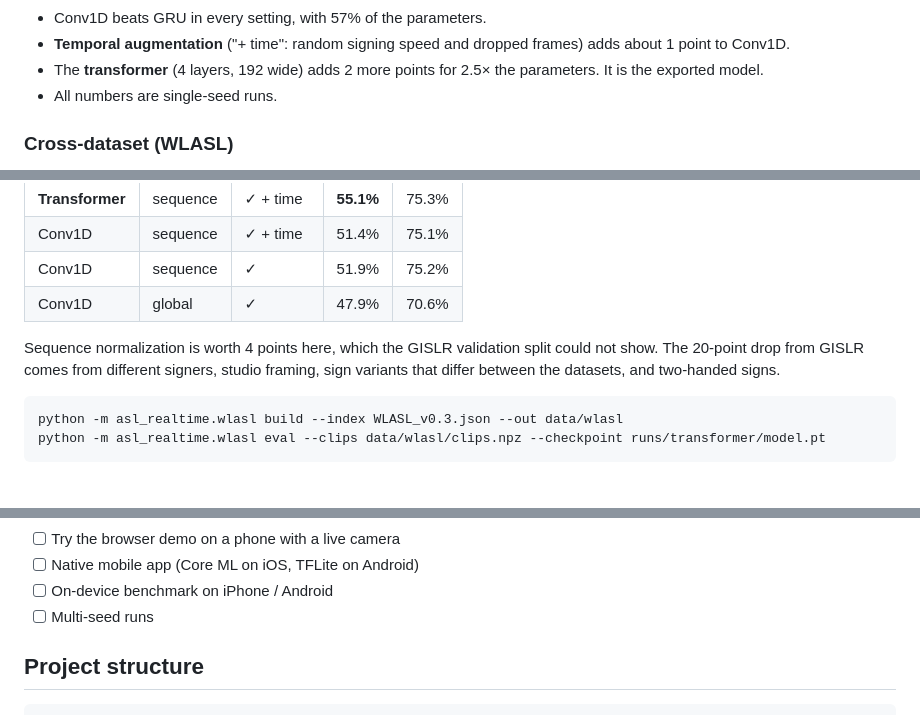
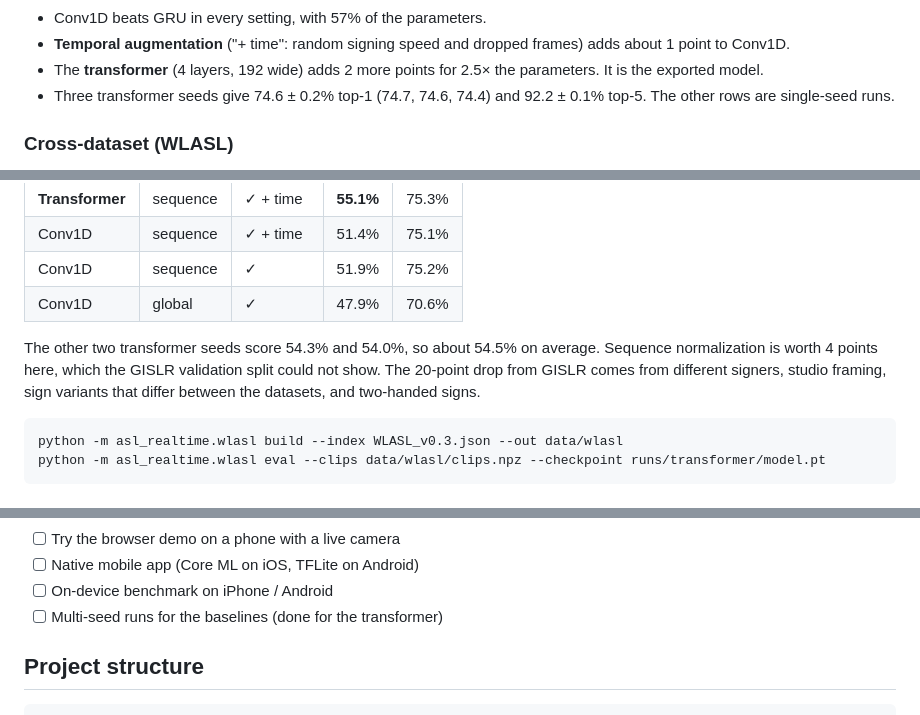
Before and after one commit to ceydaakin/asl-realtime, a Markdown page: README.md, 3 parts joined by grey strips. Rendered like a GitHub page.

Commit message:
docs: add multi-seed transformer results

````diff
--- a/README.md
+++ b/README.md
@@ -75,7 +75,7 @@ Validation on **held-out participants**. There are 250 classes, so chance is 0.4
 - Conv1D beats GRU in every setting, with 57% of the parameters.
 - **Temporal augmentation** ("+ time": random signing speed and dropped frames) adds about 1 point to Conv1D.
 - The **transformer** (4 layers, 192 wide) adds 2 more points for 2.5× the parameters. It is the exported model.
-- All numbers are single-seed runs.
+- Three transformer seeds give 74.6 ± 0.2% top-1 (74.7, 74.6, 74.4) and 92.2 ± 0.1% top-5. The other rows are single-seed runs.
 
 ### Cross-dataset (WLASL)
 
@@ -88,7 +88,7 @@ The same checkpoints on WLASL videos of the 200 signs both datasets share, with
 | Conv1D | sequence | ✓ | 51.9% | 75.2% |
 | Conv1D | global | ✓ | 47.9% | 70.6% |
 
-Sequence normalization is worth 4 points here, which the GISLR validation split could not show. The 20-point drop from GISLR comes from different signers, studio framing, sign variants that differ between the datasets, and two-handed signs.
+The other two transformer seeds score 54.3% and 54.0%, so about 54.5% on average. Sequence normalization is worth 4 points here, which the GISLR validation split could not show. The 20-point drop from GISLR comes from different signers, studio framing, sign variants that differ between the datasets, and two-handed signs.
 
 ```bash
 python -m asl_realtime.wlasl build --index WLASL_v0.3.json --out data/wlasl
@@ -156,7 +156,7 @@ Raise your hand, sign, lower it: the sign is classified when the hand leaves the
 - [ ] Try the browser demo on a phone with a live camera
 - [ ] Native mobile app (Core ML on iOS, TFLite on Android)
 - [ ] On-device benchmark on iPhone / Android
-- [ ] Multi-seed runs
+- [ ] Multi-seed runs for the baselines (done for the transformer)
 
 ## Project structure
 
````
